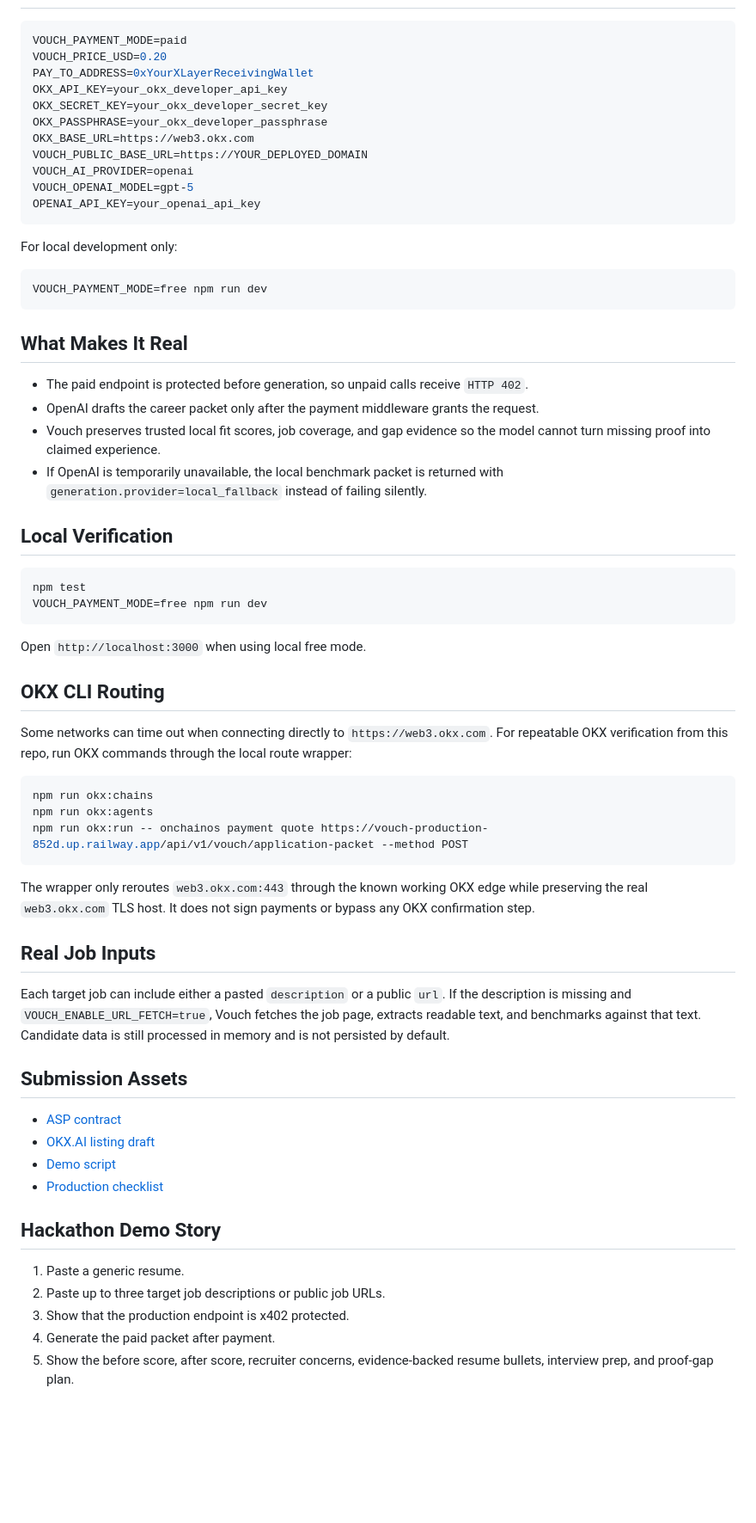
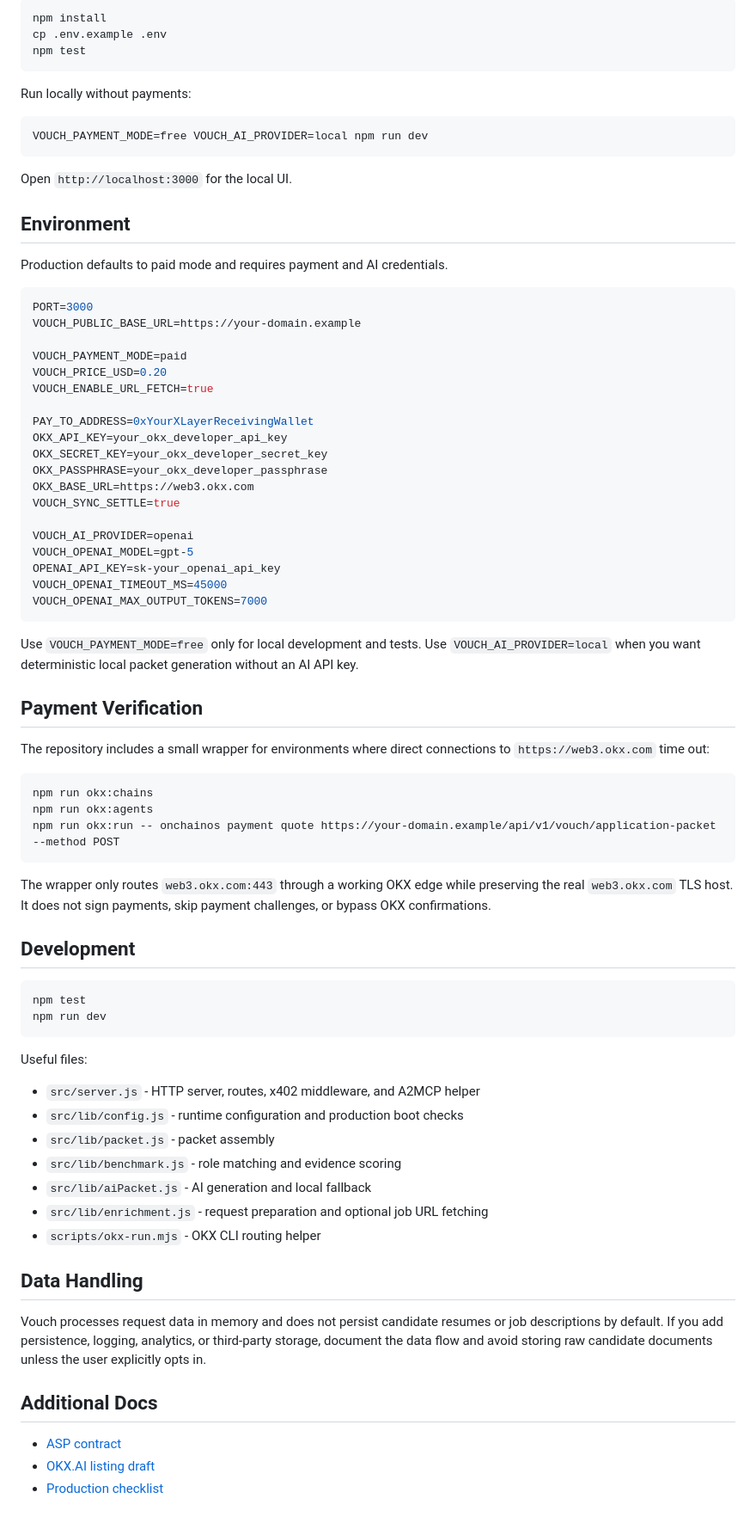
Before and after one commit to Mrgtee/vouch, a Markdown page: README.md, the part around one of its changes. Shown at 86% size. Rendered like a GitHub page; blank space fills up the shorter version.

Commit message:
docs: refresh open source readme

````diff
--- a/README.md
+++ b/README.md
@@ -36,67 +70,81 @@ The `/api/a2mcp` helper exposes tool metadata, but in paid mode it does not exec
 
 ```bash
+npm install
+cp .env.example .env
+npm test
+```
+
+Run locally without payments:
+
+```bash
+VOUCH_PAYMENT_MODE=free VOUCH_AI_PROVIDER=local npm run dev
+```
+
+Open `http://localhost:3000` for the local UI.
+
+## Environment
+
+Production defaults to paid mode and requires payment and AI credentials.
+
+```bash
+PORT=3000
+VOUCH_PUBLIC_BASE_URL=https://your-domain.example
+
 VOUCH_PAYMENT_MODE=paid
 VOUCH_PRICE_USD=0.20
+VOUCH_ENABLE_URL_FETCH=true
+
 PAY_TO_ADDRESS=0xYourXLayerReceivingWallet
 OKX_API_KEY=your_okx_developer_api_key
 OKX_SECRET_KEY=your_okx_developer_secret_key
 OKX_PASSPHRASE=your_okx_developer_passphrase
 OKX_BASE_URL=https://web3.okx.com
-VOUCH_PUBLIC_BASE_URL=https://YOUR_DEPLOYED_DOMAIN
+VOUCH_SYNC_SETTLE=true
+
 VOUCH_AI_PROVIDER=openai
 VOUCH_OPENAI_MODEL=gpt-5
-OPENAI_API_KEY=your_openai_api_key
+OPENAI_API_KEY=sk-your_openai_api_key
+VOUCH_OPENAI_TIMEOUT_MS=45000
+VOUCH_OPENAI_MAX_OUTPUT_TOKENS=7000
 ```
 
-For local development only:
+Use `VOUCH_PAYMENT_MODE=free` only for local development and tests. Use `VOUCH_AI_PROVIDER=local` when you want deterministic local packet generation without an AI API key.
 
-```bash
-VOUCH_PAYMENT_MODE=free npm run dev
-```
+## Payment Verification
 
-## What Makes It Real
-
-- The paid endpoint is protected before generation, so unpaid calls receive `HTTP 402`.
-- OpenAI drafts the career packet only after the payment middleware grants the request.
-- Vouch preserves trusted local fit scores, job coverage, and gap evidence so the model cannot turn missing proof into claimed experience.
-- If OpenAI is temporarily unavailable, the local benchmark packet is returned with `generation.provider=local_fallback` instead of failing silently.
-
-## Local Verification
-
-```bash
-npm test
-VOUCH_PAYMENT_MODE=free npm run dev
-```
-
-Open `http://localhost:3000` when using local free mode.
-
-## OKX CLI Routing
-
-Some networks can time out when connecting directly to `https://web3.okx.com`. For repeatable OKX verification from this repo, run OKX commands through the local route wrapper:
+The repository includes a small wrapper for environments where direct connections to `https://web3.okx.com` time out:
 
 ```bash
 npm run okx:chains
 npm run okx:agents
-npm run okx:run -- onchainos payment quote https://vouch-production-852d.up.railway.app/api/v1/vouch/application-packet --method POST
+npm run okx:run -- onchainos payment quote https://your-domain.example/api/v1/vouch/application-packet --method POST
 ```
 
-The wrapper only reroutes `web3.okx.com:443` through the known working OKX edge while preserving the real `web3.okx.com` TLS host. It does not sign payments or bypass any OKX confirmation step.
+The wrapper only routes `web3.okx.com:443` through a working OKX edge while preserving the real `web3.okx.com` TLS host. It does not sign payments, skip payment challenges, or bypass OKX confirmations.
 
-## Real Job Inputs
+## Development
 
-Each target job can include either a pasted `description` or a public `url`. If the description is missing and `VOUCH_ENABLE_URL_FETCH=true`, Vouch fetches the job page, extracts readable text, and benchmarks against that text. Candidate data is still processed in memory and is not persisted by default.
+```bash
+npm test
+npm run dev
+```
 
-## Submission Assets
+Useful files:
+
+- `src/server.js` - HTTP server, routes, x402 middleware, and A2MCP helper
+- `src/lib/config.js` - runtime configuration and production boot checks
+- `src/lib/packet.js` - packet assembly
+- `src/lib/benchmark.js` - role matching and evidence scoring
+- `src/lib/aiPacket.js` - AI generation and local fallback
+- `src/lib/enrichment.js` - request preparation and optional job URL fetching
+- `scripts/okx-run.mjs` - OKX CLI routing helper
+
+## Data Handling
+
+Vouch processes request data in memory and does not persist candidate resumes or job descriptions by default. If you add persistence, logging, analytics, or third-party storage, document the data flow and avoid storing raw candidate documents unless the user explicitly opts in.
+
+## Additional Docs
 
 - [ASP contract](docs/asp-contract.md)
 - [OKX.AI listing draft](docs/okx-ai-listing.md)
-- [Demo script](docs/demo-script.md)
 - [Production checklist](docs/production-checklist.md)
-
-## Hackathon Demo Story
-
-1. Paste a generic resume.
-2. Paste up to three target job descriptions or public job URLs.
-3. Show that the production endpoint is x402 protected.
-4. Generate the paid packet after payment.
-5. Show the before score, after score, recruiter concerns, evidence-backed resume bullets, interview prep, and proof-gap plan.
````
Also changed, not shown: other parts of README.md (+53 -19 lines).
